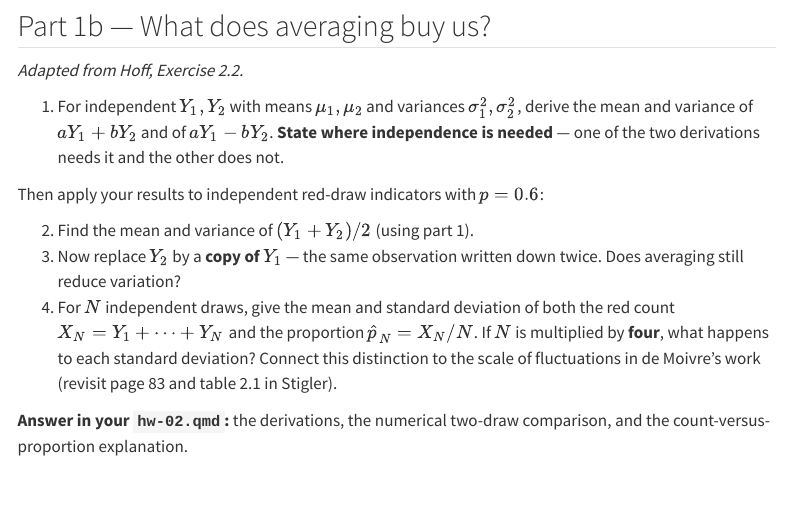
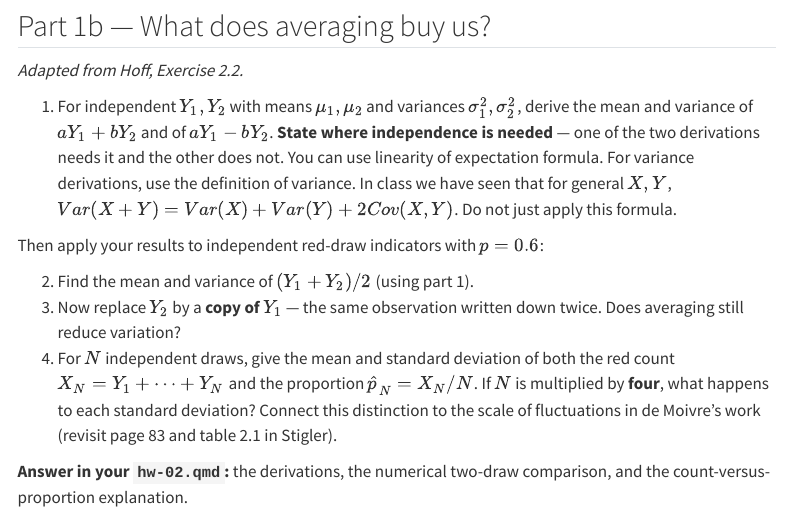
Before and after one commit to statistical-history/statistical-history.github.io, a Quarto document (hw/hw-02.qmd): the page in a window 1100 px wide, from 2610 px down. Rendered offline with R 4.5, knitr and Pandoc in place of Quarto, with nearby package versions; code that draws random numbers runs with fixed seeds of ours; menus at the side of the page are left out.

Commit message:
Clarify the variance derivation in HW 02 Part 1b
Adds guidance on how to do the 1b derivations: linearity of expectation
for the means, the definition of variance for the variances, and an
explicit instruction not to shortcut via the general covariance identity.

The identity is quoted so students recognise what they are being asked
not to use. Written with the factor of 2 -- Var(X+Y) = Var(X) + Var(Y)
+ 2Cov(X,Y) -- which is the form that falls out of expanding E[(X+Y)^2],
and the same expansion the exercise wants them to perform.

Co-Authored-By: Claude Opus 5 <noreply@anthropic.com>

```diff
--- a/hw/hw-02.qmd
+++ b/hw/hw-02.qmd
@@ -142,6 +142,8 @@ selected. After each draw, the ball is returned and the urn is mixed thoroughly.
 1. For independent $Y_1, Y_2$ with means $\mu_1, \mu_2$ and variances $\sigma_1^2, \sigma_2^2$,
 derive the mean and variance of $aY_1 + bY_2$ and of $aY_1 - bY_2$. **State where
 independence is needed** — one of the two derivations needs it and the other does not.
+You can use linearity of expectation formula. For variance derivations, use the definition of variance.
+In class we have seen that for general $X, Y$, $Var(X+Y) = Var(X)+Var(Y)+2Cov(X,Y)$. Do not just apply this formula.
 
 Then apply your results to independent red-draw indicators with $p = 0.6$:
 
```
